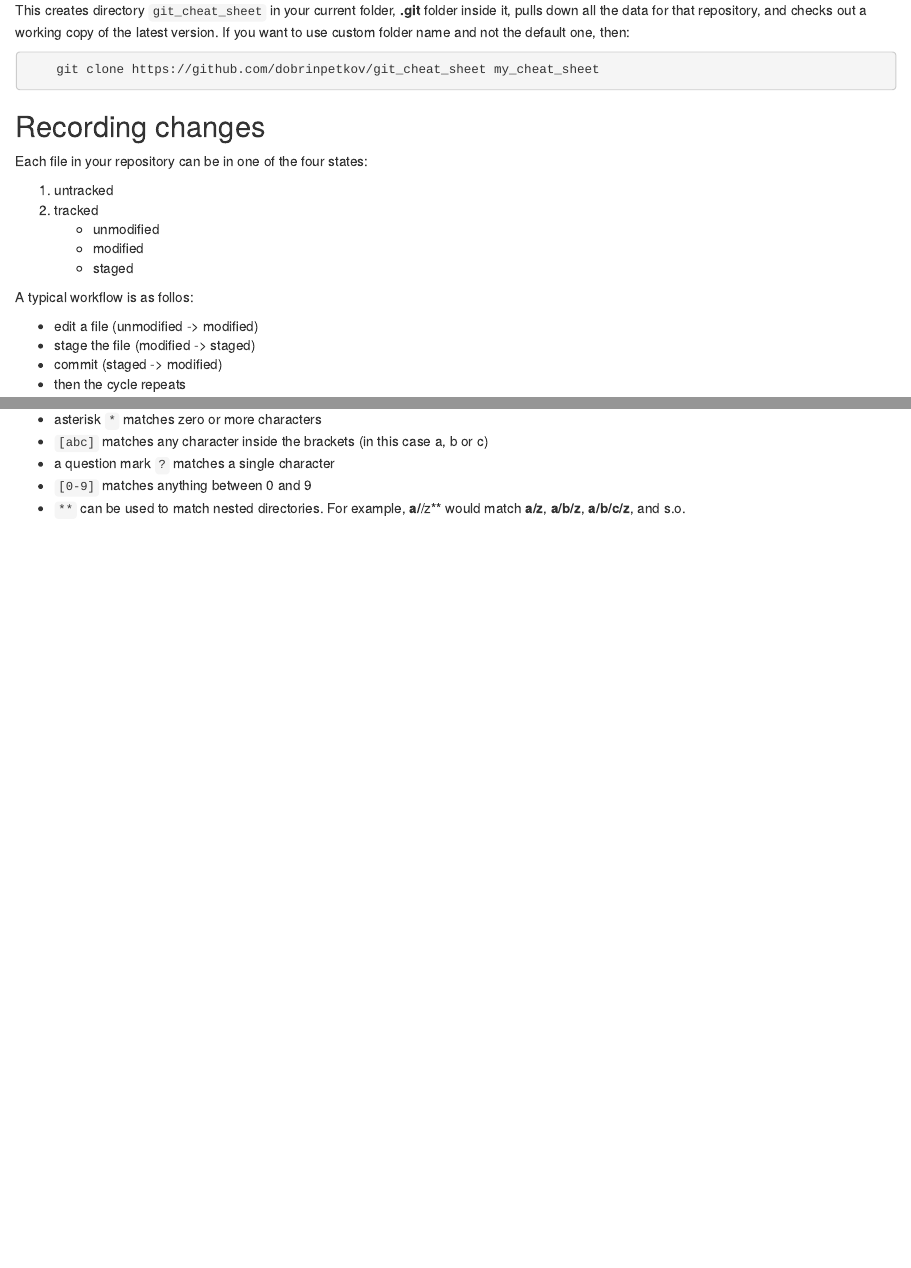
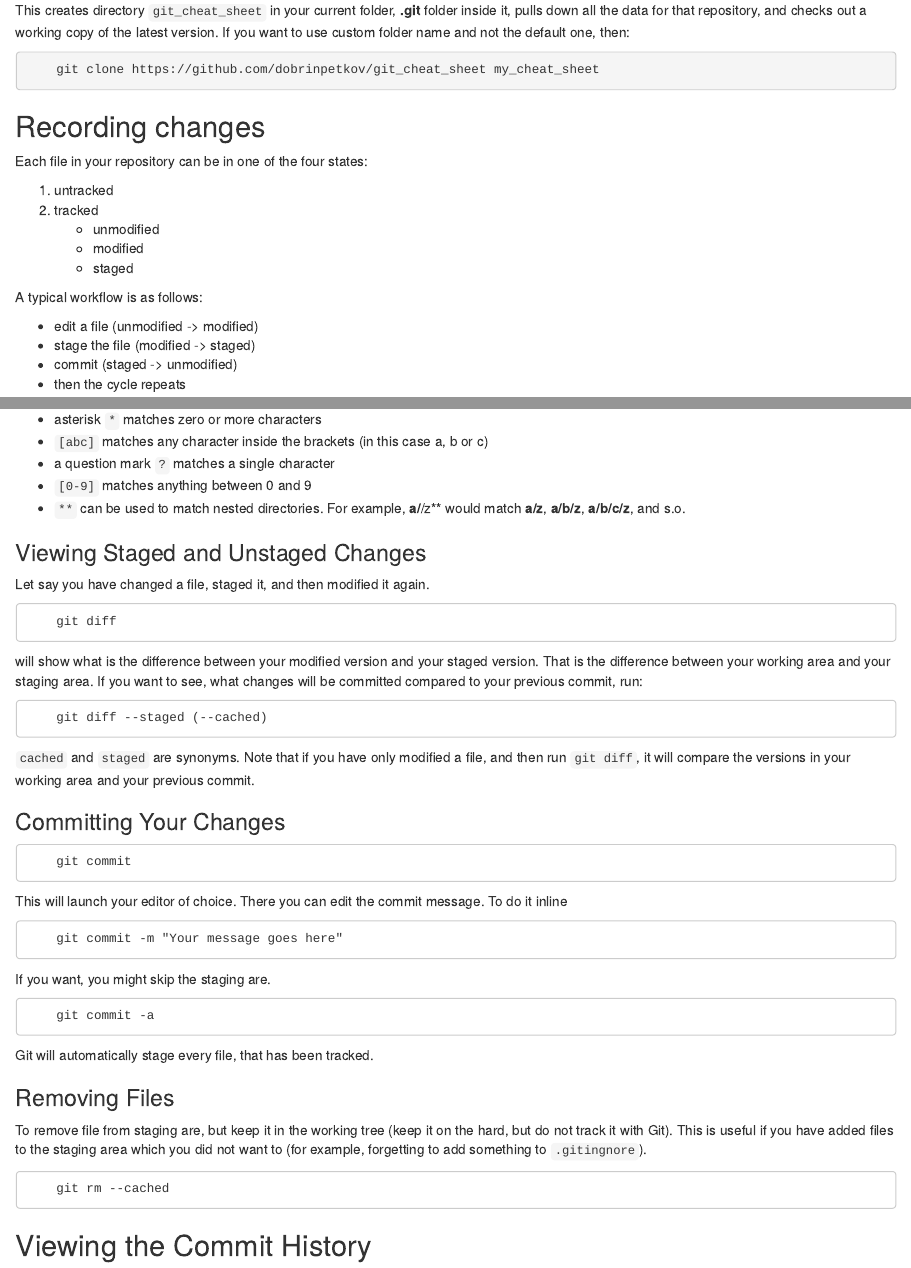
Before and after one commit to dobrinpetkov/gitcheatsheet, an R Markdown document (cheat_sheet.Rmd): the page in a window 1100 px wide, from 1500 px down, and a second part further down, joined at a grey line. Rendered offline with R 4.5, knitr and Pandoc, with nearby package versions.

````diff
--- a/cheat_sheet.Rmd
+++ b/cheat_sheet.Rmd
@@ -101,11 +101,11 @@
     - modified
     - staged
 
-A typical workflow is as follos:
+A typical workflow is as follows:
 
 - edit a file    (unmodified -> modified)
 - stage the file (modified   -> staged)
-- commit         (staged     -> modified)
+- commit         (staged     -> unmodified)
 - then the cycle repeats
 
 ### Checking the status of your files
@@ -135,3 +135,44 @@
 - a question mark `?` matches a single character
 - `[0-9]` matches anything between 0 and 9
 - `**` can be used to match nested directories. For example, **a/**/z** would match **a/z**, **a/b/z**, **a/b/c/z**, and s.o.
+
+### Viewing Staged and Unstaged Changes
+
+Let say you have changed a file, staged it, and then modified it again.
+
+```
+    git diff
+```
+
+will show what is the difference between your modified version and your staged version. That is the difference between your working area and your staging area. If you want to see, what changes will be committed compared to your previous commit, run:
+
+```
+    git diff --staged (--cached)
+```
+`cached` and `staged` are synonyms. Note that if you have only modified a file, and then run `git diff`, it will compare the versions in your working area and your previous commit.
+
+
+### Committing Your Changes
+
+```
+    git commit
+```
+This will launch your editor of choice. There you can edit the commit message. To do it inline
+```
+    git commit -m "Your message goes here"
+```
+If you want, you might skip the staging are.
+```
+    git commit -a
+```
+Git will automatically stage every file, that has been tracked.
+
+### Removing Files
+
+To remove file from staging are, but keep it in the working tree (keep it on the hard, but do not track it with Git). This is useful if you have added files to the staging area which you did not want to (for example, forgetting to add something to `.gitingnore`).
+```
+    git rm --cached
+```
+
+
+## Viewing the Commit History
--- /dev/null
+++ b/test.txt
@@ -0,0 +1 @@
+File that was committed, but we no longer want.
````
